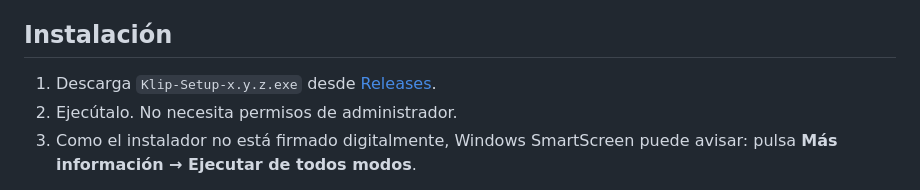
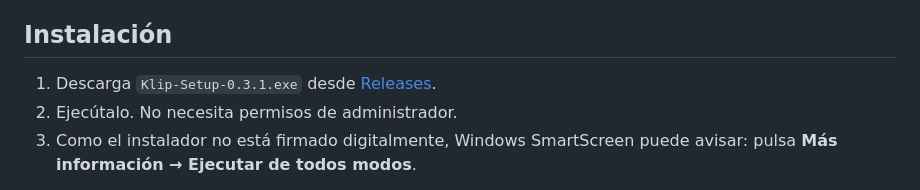
Before and after one commit to LudwigAngel/klip, a Markdown page: README.md, the part around the change. Drawn GitHub-style.

Commit message:
Update installation instructions for Klip setup file

```diff
--- a/README.md
+++ b/README.md
@@ -80,7 +80,7 @@ Se cambian en **Configuración → Atajos de teclado** (clic derecho en el icono
 
 ## Instalación
 
-1. Descarga `Klip-Setup-x.y.z.exe` desde [Releases](https://github.com/LudwigAngel/klip/releases).
+1. Descarga `Klip-Setup-0.3.1.exe` desde [Releases](https://github.com/LudwigAngel/klip/releases).
 2. Ejecútalo. No necesita permisos de administrador.
 3. Como el instalador no está firmado digitalmente, Windows SmartScreen puede avisar: pulsa
    **Más información → Ejecutar de todos modos**.
```
